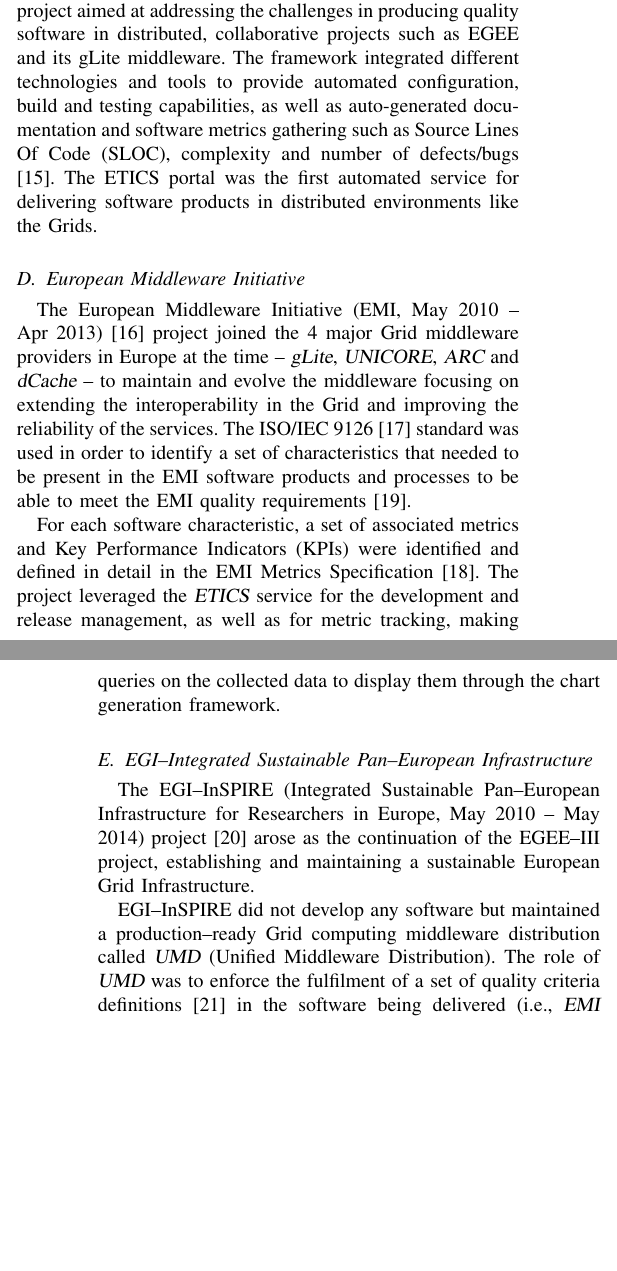
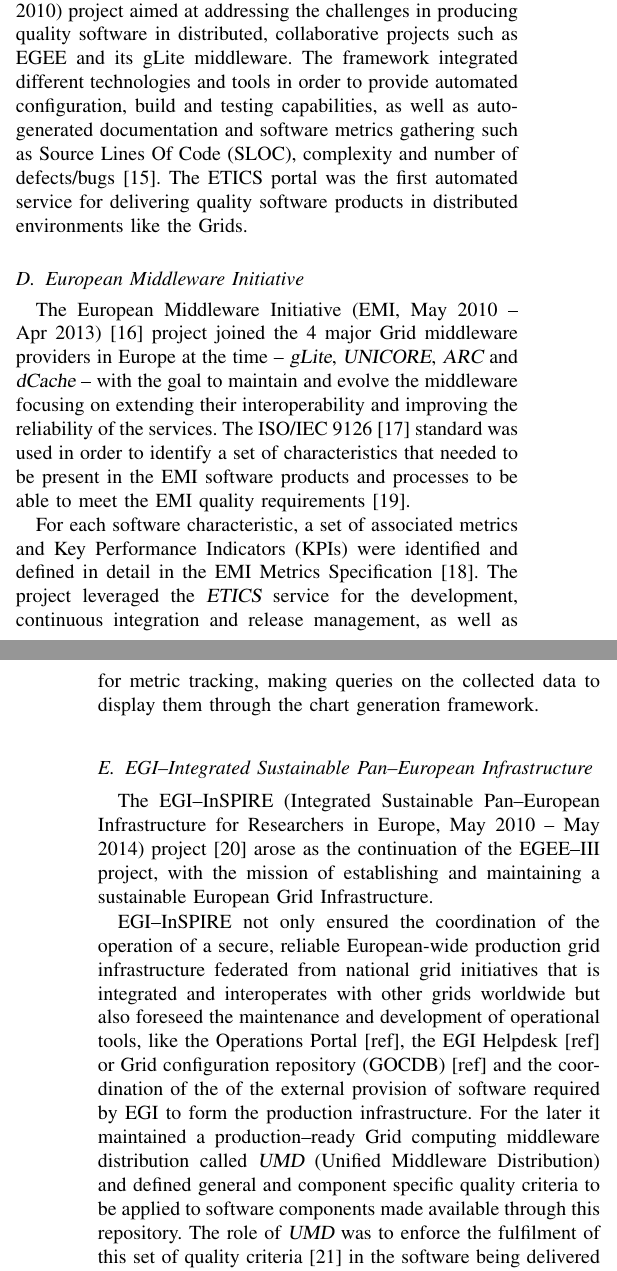
Before and after one commit to VibhutiDKhanduri/paper-ieee-software-reliability, a LaTeX paper (paper-ieee-trans.tex): two parts of the columns of pages 2 and 3 of 8, joined at a grey line, cut so that both start at the same text, the shorter picture padded with empty space. Compiled offline with pdfLaTeX; a missing font is replaced by an installed copy or a similar font; a LaTeX package or settings file that is missing is left out.

Commit message:
Update paper-ieee-trans.tex

```diff
--- a/paper-ieee-trans.tex
+++ b/paper-ieee-trans.tex
@@ -251,11 +251,11 @@
 \cite{cordis:etics, cordis:etics2} (ETICS, Jan 2006 -- Feb 2010) project aimed
 at addressing the challenges in producing quality software in distributed,
 collaborative projects such as EGEE and its gLite middleware. The framework
-integrated different technologies and tools to provide automated configuration,
+integrated different technologies and tools in order to provide automated configuration,
 build and testing capabilities, as well as auto-generated documentation and
 software metrics gathering such as Source Lines Of Code (SLOC), complexity and
 number of defects/bugs \cite{etics}. The ETICS portal was the first automated
-service for delivering software products in distributed environments like
+service for delivering quality software products in distributed environments like
 the Grids.
 
 \subsection{European Middleware Initiative}
@@ -263,8 +263,8 @@
 The European Middleware Initiative (EMI, May 2010 -- Apr 2013)
 \cite{cordis:emi} project joined the 4 major Grid middleware providers in
 Europe at the time -- {\sl gLite}, {\sl UNICORE}, {\sl ARC} and {\sl dCache} --
-to maintain and evolve the middleware focusing on extending the
-interoperability in the Grid and improving the reliability of the services. The
+with the goal to maintain and evolve the middleware focusing on extending their
+interoperability and improving the reliability of the services. The
 ISO/IEC 9126 \cite{iso-9126} standard was used in order to identify a set of
 characteristics that needed to be present in the EMI software products and
 processes to be able to meet the EMI quality requirements
@@ -273,16 +273,15 @@
 For each software characteristic, a set of associated
 metrics and Key Performance Indicators (KPIs) were identified and defined in
 detail in the EMI Metrics Specification \cite{emi-metrics}. The project
-leveraged the {\sl ETICS} service for the development and release management,
+leveraged the {\sl ETICS} service for the development, continuous integration and release management,
 as well as for metric tracking, making queries on the collected data to display
 them through the chart generation framework.
 
 \subsection{EGI--Integrated Sustainable Pan--European Infrastructure}
 
-
 The EGI--InSPIRE (Integrated Sustainable Pan--European Infrastructure for
 Researchers in Europe, May 2010 -- May 2014) project \cite{cordis:egi-inspire}
-arose as the continuation of the EGEE--III project, establishing and
+arose as the continuation of the EGEE--III project, with the mission of establishing and
 maintaining a sustainable European Grid Infrastructure.
 
 \begin{figure*}[ht]
@@ -293,11 +292,18 @@
 \end{figure*}
 
 
-EGI--InSPIRE did not
-develop any software but maintained a production--ready Grid computing
-middleware distribution called {\sl UMD} (Unified Middleware Distribution).
-The role of {\sl UMD} was to enforce the fulfilment of a set of quality
-criteria definitions \cite{egi-qc} in the software being delivered (i.e.,
+EGI--InSPIRE not only ensured the coordination of the operation of a secure, reliable
+European-wide production grid infrastructure federated from national grid initiatives
+that is integrated and interoperates with other grids worldwide but also foreseed the
+maintenance and development of operational tools, like the Operations Portal [ref],
+the EGI Helpdesk [ref] or Grid configuration repository (GOCDB) [ref] and the
+coordination of the of  the external provision of software required by EGI to
+form the production infrastructure. For the later it maintained a production--ready
+Grid computing middleware distribution called {\sl UMD} (Unified Middleware Distribution) and
+defined general and component specific quality criteria to be applied to software
+components made available through this repository.
+The role of {\sl UMD} was to enforce the fulfilment of this set of quality
+criteria \cite{egi-qc} in the software being delivered (i.e.,
 {\sl EMI} and {\sl Globus}) \cite{mario}. {\sl UMD} is still being used and
 deployed in the European scientific e--Infrastructures under a follow--up
 project, the EGI--Engage (Engaging the EGI Community towards an Open Science
```
Also changed, not shown: paper-ieee-trans.tex (6 more changed lines).
